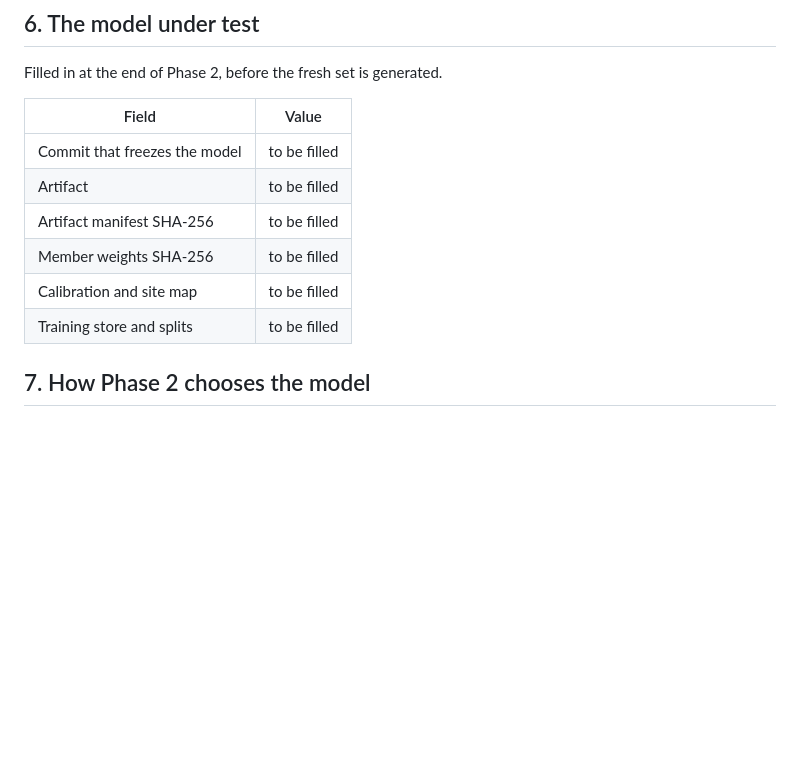
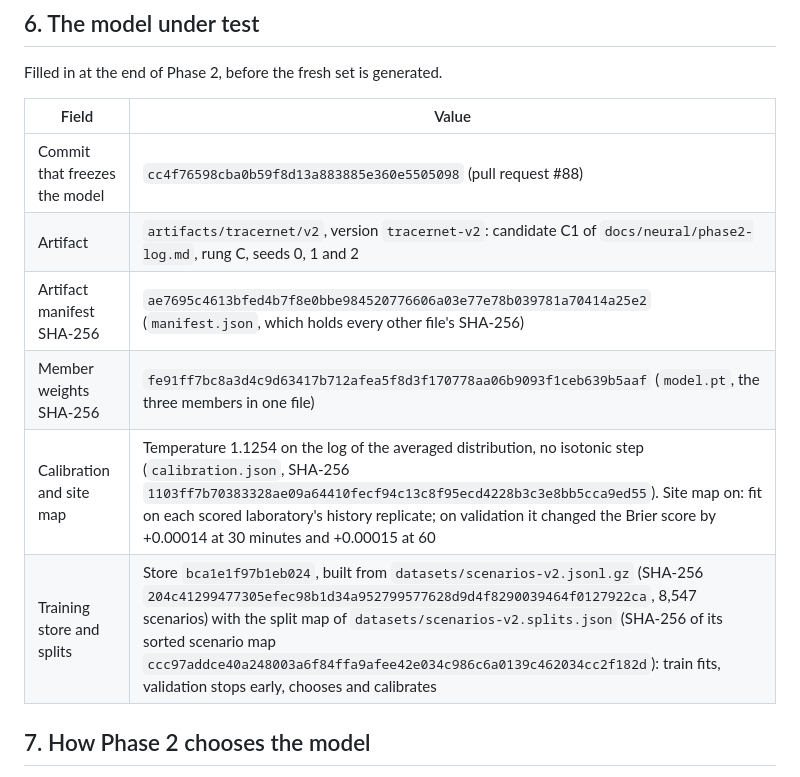
Before and after one commit to scalinity/Tracer, a Markdown page: docs/neural/preregistration-v2.md, the part around the change. Drawn GitHub-style; blank space fills up the shorter version.

Commit message:
Name the frozen model in the preregistration's section 6 (#89)
Section 6 records the commit that froze tracernet-v2 (#88), the artifact's
manifest, weights and calibration checksums, the site map's effect on
validation, and the training store with its library and split map. The
fresh test set job runs only once this section has no unfilled field.

```diff
--- a/docs/neural/preregistration-v2.md
+++ b/docs/neural/preregistration-v2.md
@@ -98,12 +98,12 @@ Filled in at the end of Phase 2, before the fresh set is generated.
 
 | Field | Value |
 |---|---|
-| Commit that freezes the model | to be filled |
-| Artifact | to be filled |
-| Artifact manifest SHA-256 | to be filled |
-| Member weights SHA-256 | to be filled |
-| Calibration and site map | to be filled |
-| Training store and splits | to be filled |
+| Commit that freezes the model | `cc4f76598cba0b59f8d13a883885e360e5505098` (pull request #88) |
+| Artifact | `artifacts/tracernet/v2`, version `tracernet-v2`: candidate C1 of `docs/neural/phase2-log.md`, rung C, seeds 0, 1 and 2 |
+| Artifact manifest SHA-256 | `ae7695c4613bfed4b7f8e0bbe984520776606a03e77e78b039781a70414a25e2` (`manifest.json`, which holds every other file's SHA-256) |
+| Member weights SHA-256 | `fe91ff7bc8a3d4c9d63417b712afea5f8d3f170778aa06b9093f1ceb639b5aaf` (`model.pt`, the three members in one file) |
+| Calibration and site map | Temperature 1.1254 on the log of the averaged distribution, no isotonic step (`calibration.json`, SHA-256 `1103ff7b70383328ae09a64410fecf94c13c8f95ecd4228b3c3e8bb5cca9ed55`). Site map on: fit on each scored laboratory's history replicate; on validation it changed the Brier score by +0.00014 at 30 minutes and +0.00015 at 60 |
+| Training store and splits | Store `bca1e1f97b1eb024`, built from `datasets/scenarios-v2.jsonl.gz` (SHA-256 `204c41299477305efec98b1d34a952799577628d9d4f8290039464f0127922ca`, 8,547 scenarios) with the split map of `datasets/scenarios-v2.splits.json` (SHA-256 of its sorted scenario map `ccc97addce40a248003a6f84ffa9afee42e034c986c6a0139c462034cc2f182d`): train fits, validation stops early, chooses and calibrates |
 
 ## 7. How Phase 2 chooses the model
 
```
Also changed, not shown: docs/ai-teaming-log.md (+8 -1 lines).
